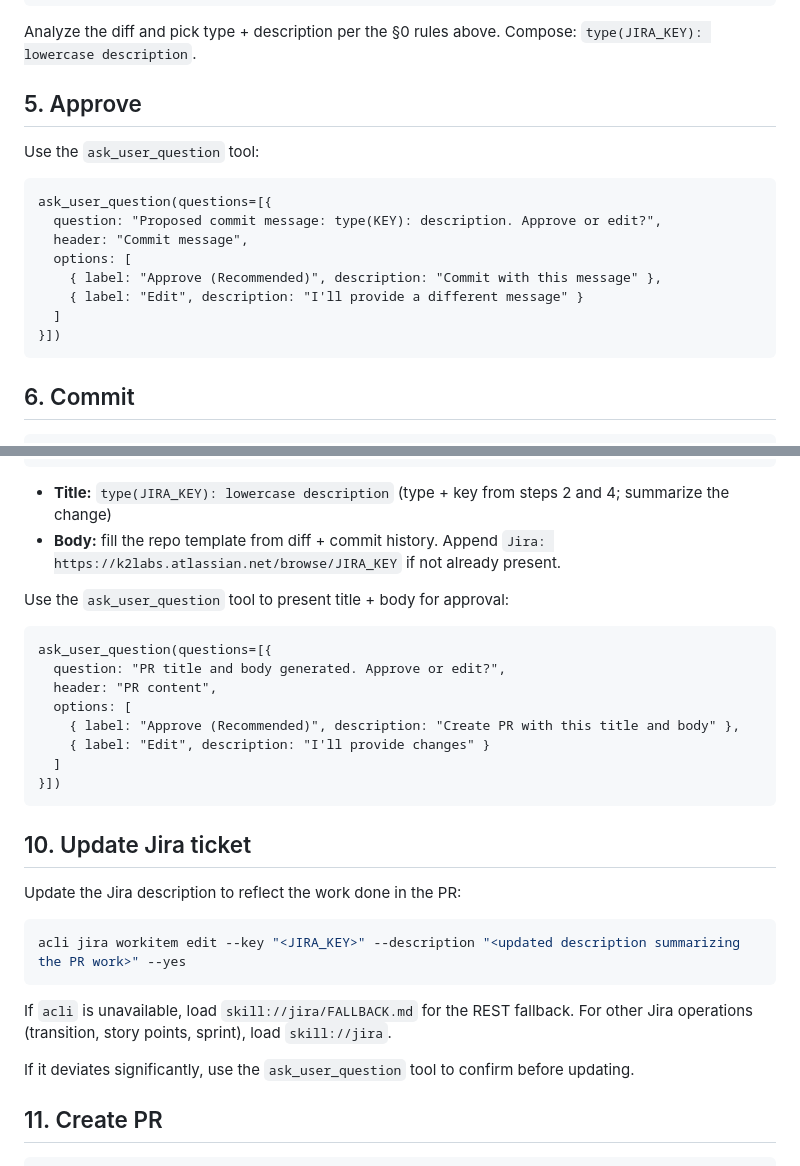
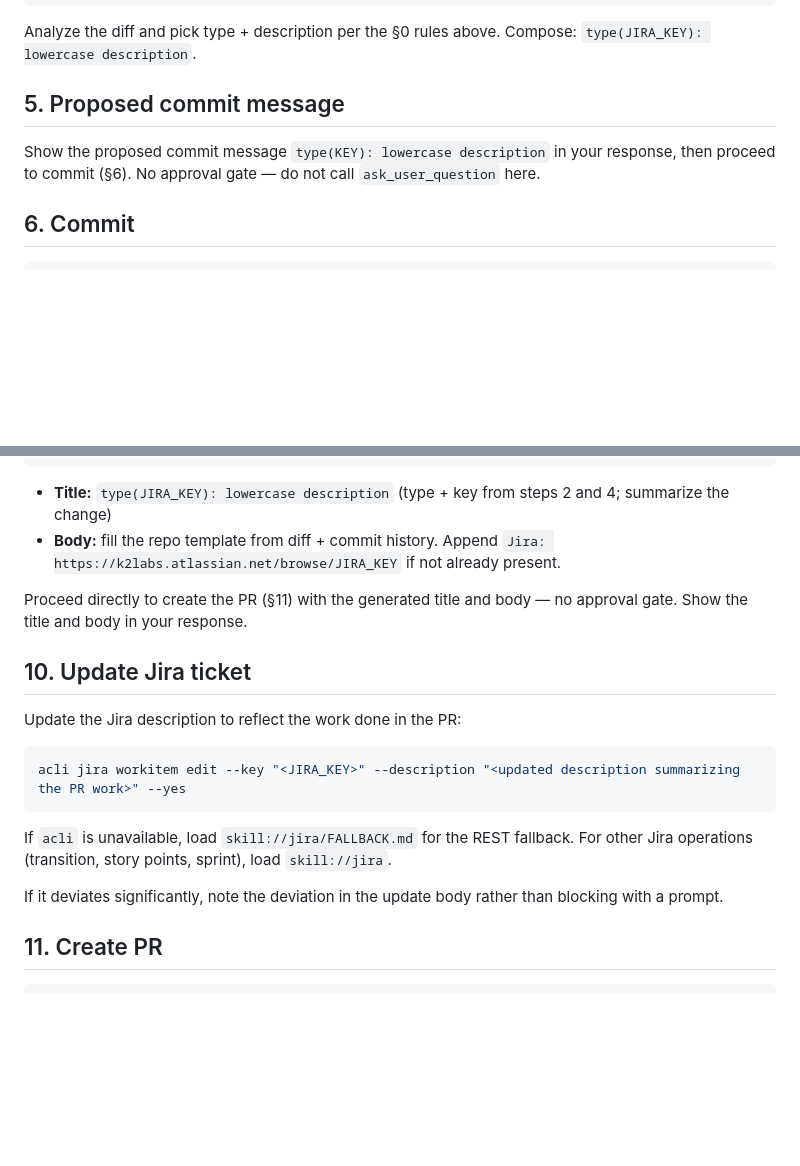
Before and after one commit to alexandrekm/impulso-pi, a Markdown page: skills/create-pr/SKILL.md, 2 parts joined by grey strips. Drawn GitHub-style; blank space fills up the shorter version.

Commit message:
refactor(create-pr): drop approval gates for commit message and PR content

````diff
--- a/skills/create-pr/SKILL.md
+++ b/skills/create-pr/SKILL.md
@@ -100,19 +100,9 @@ git diff --staged
 
 Analyze the diff and pick type + description per the §0 rules above. Compose: `type(JIRA_KEY): lowercase description`.
 
-## 5. Approve
+## 5. Proposed commit message
 
-Use the `ask_user_question` tool:
-```
-ask_user_question(questions=[{
-  question: "Proposed commit message: type(KEY): description. Approve or edit?",
-  header: "Commit message",
-  options: [
-    { label: "Approve (Recommended)", description: "Commit with this message" },
-    { label: "Edit", description: "I'll provide a different message" }
-  ]
-}])
-```
+Show the proposed commit message `type(KEY): lowercase description` in your response, then proceed to commit (§6). No approval gate — do not call `ask_user_question` here.
 
 ## 6. Commit
 
@@ -161,17 +151,7 @@ cat .github/pull_request_template.md
 - **Title:** `type(JIRA_KEY): lowercase description` (type + key from steps 2 and 4; summarize the change)
 - **Body:** fill the repo template from diff + commit history. Append `Jira: https://k2labs.atlassian.net/browse/JIRA_KEY` if not already present.
 
-Use the `ask_user_question` tool to present title + body for approval:
-```
-ask_user_question(questions=[{
-  question: "PR title and body generated. Approve or edit?",
-  header: "PR content",
-  options: [
-    { label: "Approve (Recommended)", description: "Create PR with this title and body" },
-    { label: "Edit", description: "I'll provide changes" }
-  ]
-}])
-```
+Proceed directly to create the PR (§11) with the generated title and body — no approval gate. Show the title and body in your response.
 
 ## 10. Update Jira ticket
 
@@ -183,7 +163,7 @@ acli jira workitem edit --key "<JIRA_KEY>" --description "<updated description s
 
 If `acli` is unavailable, load `skill://jira/FALLBACK.md` for the REST fallback. For other Jira operations (transition, story points, sprint), load `skill://jira`.
 
-If it deviates significantly, use the `ask_user_question` tool to confirm before updating.
+If it deviates significantly, note the deviation in the update body rather than blocking with a prompt.
 
 ## 11. Create PR
 
````
